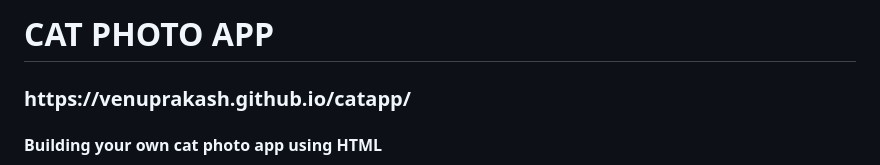
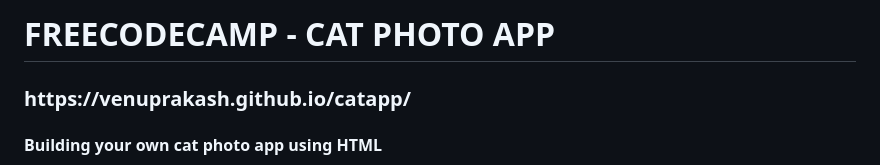
Before and after one commit to venuprakash/catapp, a Markdown page: README.md, the part around the change. GitHub-like rendering.

```diff
--- a/README.md
+++ b/README.md
@@ -1,4 +1,4 @@
-<h1>CAT PHOTO APP</h1>
+<h1>FREECODECAMP - CAT PHOTO APP</h1>
 
 <h3>https://venuprakash.github.io/catapp/</h3>
 
```
